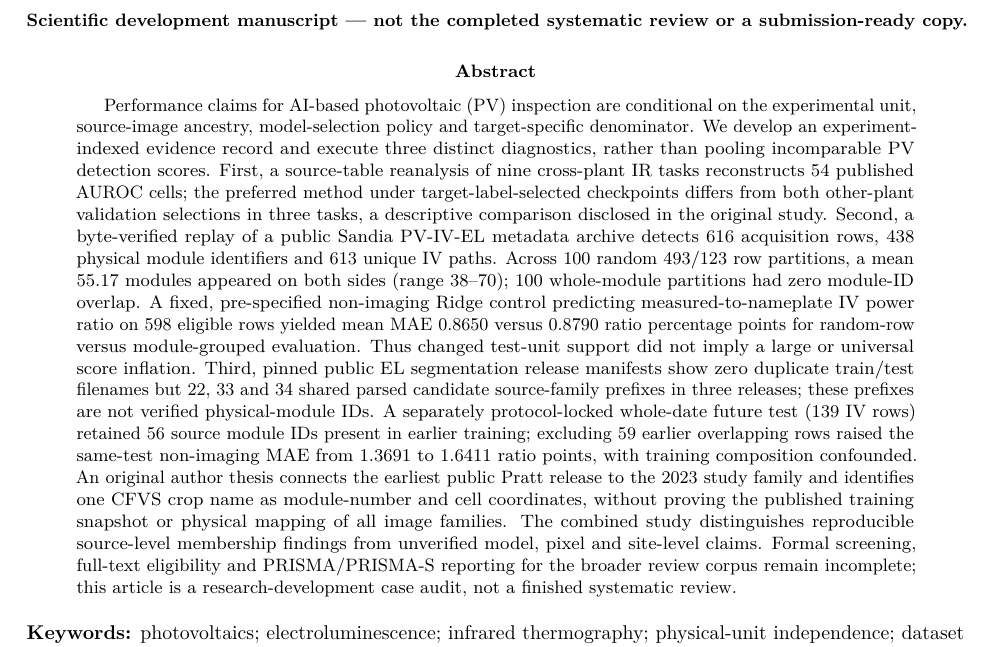
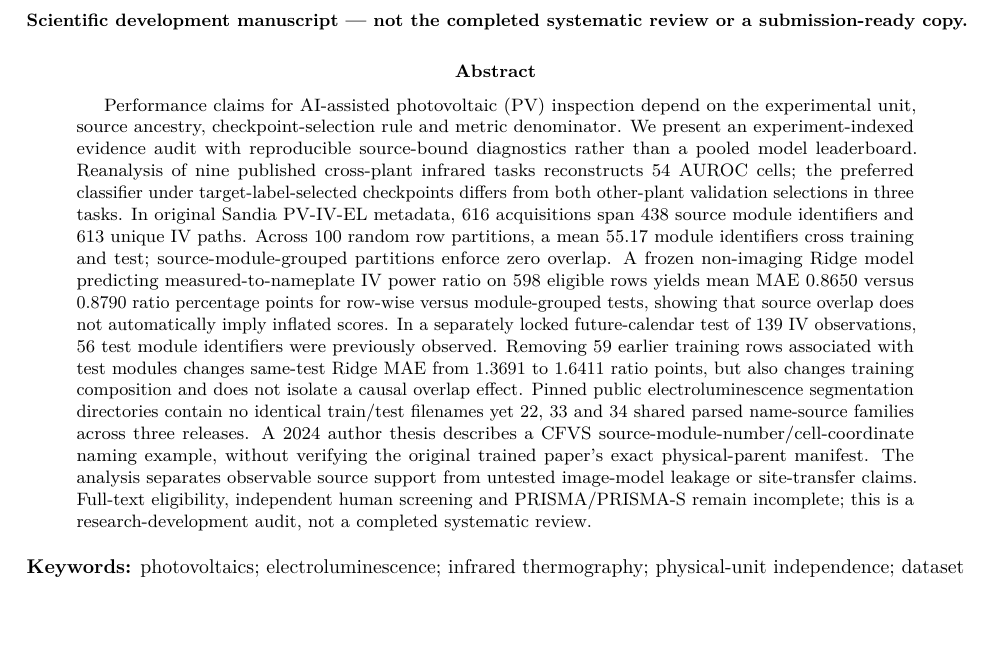
Before and after one commit to shaikhamalkawi-ux/pv-imaging-validation-audit, a LaTeX paper (paper/R57_WORKING_MAIN.tex): part of page 1 of 11, cut so that both start at the same text, the shorter picture padded with empty space. Compiled offline with pdfLaTeX.

Commit message:
Tighten R57 abstract and correct four-branch evidence framing; no numerical edits

```diff
--- a/paper/R57_WORKING_MAIN.tex
+++ b/paper/R57_WORKING_MAIN.tex
@@ -20,7 +20,7 @@
 \maketitle
 \begin{center}\small\papertype\end{center}
 \begin{abstract}
-Performance claims for AI-based photovoltaic (PV) inspection are conditional on the experimental unit, source-image ancestry, model-selection policy and target-specific denominator. We develop an experiment-indexed evidence record and execute three distinct diagnostics, rather than pooling incomparable PV detection scores. First, a source-table reanalysis of nine cross-plant IR tasks reconstructs 54 published AUROC cells; the preferred method under target-label-selected checkpoints differs from both other-plant validation selections in three tasks, a descriptive comparison disclosed in the original study. Second, a byte-verified replay of a public Sandia PV-IV-EL metadata archive detects 616 acquisition rows, 438 physical module identifiers and 613 unique IV paths. Across 100 random 493/123 row partitions, a mean 55.17 modules appeared on both sides (range 38--70); 100 whole-module partitions had zero module-ID overlap. A fixed, pre-specified non-imaging Ridge control predicting measured-to-nameplate IV power ratio on 598 eligible rows yielded mean MAE 0.8650 versus 0.8790 ratio percentage points for random-row versus module-grouped evaluation. Thus changed test-unit support did not imply a large or universal score inflation. Third, pinned public EL segmentation release manifests show zero duplicate train/test filenames but 22, 33 and 34 shared parsed candidate source-family prefixes in three releases; these prefixes are not verified physical-module IDs. A separately protocol-locked whole-date future test (139 IV rows) retained 56 source module IDs present in earlier training; excluding 59 earlier overlapping rows raised the same-test non-imaging MAE from 1.3691 to 1.6411 ratio points, with training composition confounded. An original author thesis connects the earliest public Pratt release to the 2023 study family and identifies one CFVS crop name as module-number and cell coordinates, without proving the published training snapshot or physical mapping of all image families. The combined study distinguishes reproducible source-level membership findings from unverified model, pixel and site-level claims. Formal screening, full-text eligibility and PRISMA/PRISMA-S reporting for the broader review corpus remain incomplete; this article is a research-development case audit, not a finished systematic review.
+Performance claims for AI-assisted photovoltaic (PV) inspection depend on the experimental unit, source ancestry, checkpoint-selection rule and metric denominator. We present an experiment-indexed evidence audit with reproducible source-bound diagnostics rather than a pooled model leaderboard. Reanalysis of nine published cross-plant infrared tasks reconstructs 54 AUROC cells; the preferred classifier under target-label-selected checkpoints differs from both other-plant validation selections in three tasks. In original Sandia PV-IV-EL metadata, 616 acquisitions span 438 source module identifiers and 613 unique IV paths. Across 100 random row partitions, a mean 55.17 module identifiers cross training and test; source-module-grouped partitions enforce zero overlap. A frozen non-imaging Ridge model predicting measured-to-nameplate IV power ratio on 598 eligible rows yields mean MAE 0.8650 versus 0.8790 ratio percentage points for row-wise versus module-grouped tests, showing that source overlap does not automatically imply inflated scores. In a separately locked future-calendar test of 139 IV observations, 56 test module identifiers were previously observed. Removing 59 earlier training rows associated with test modules changes same-test Ridge MAE from 1.3691 to 1.6411 ratio points, but also changes training composition and does not isolate a causal overlap effect. Pinned public electroluminescence segmentation directories contain no identical train/test filenames yet 22, 33 and 34 shared parsed name-source families across three releases. A 2024 author thesis describes a CFVS source-module-number/cell-coordinate naming example, without verifying the original trained paper's exact physical-parent manifest. The analysis separates observable source support from untested image-model leakage or site-transfer claims. Full-text eligibility, independent human screening and PRISMA/PRISMA-S remain incomplete; this is a research-development audit, not a completed systematic review.
 \end{abstract}
 \noindent\textbf{Keywords:} photovoltaics; electroluminescence; infrared thermography; physical-unit independence; dataset ancestry; grouped validation; reproducibility; experiment-indexed evidence.
 
```
